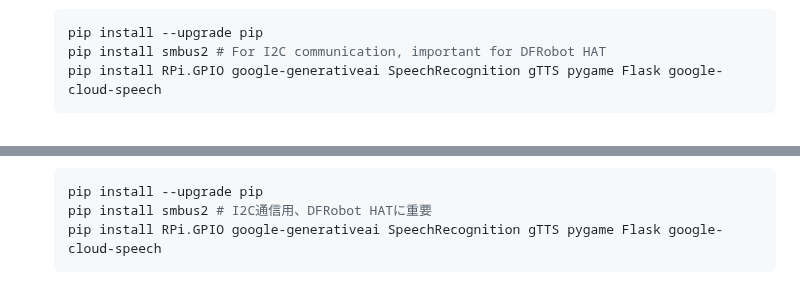
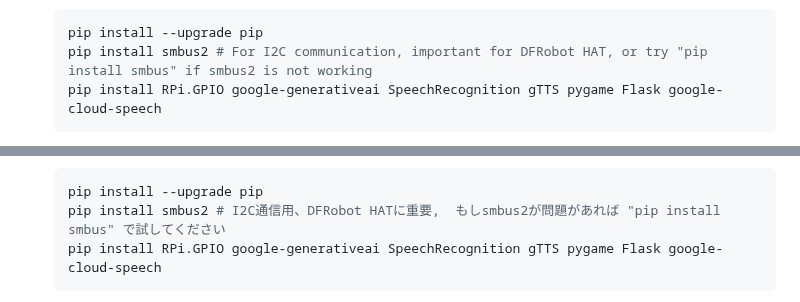
Before and after one commit to Nilcreator/FablabKannaiRobotClub, a Markdown page: OttoNinjaGemini/NinjaV2/tutorial.md, 2 parts joined by grey strips. Drawn GitHub-style.

````diff
--- a/OttoNinjaGemini/NinjaV2/tutorial.md
+++ b/OttoNinjaGemini/NinjaV2/tutorial.md
@@ -206,7 +206,7 @@ This section involves steps that can take a **very long time** on a Raspberry Pi
     **This entire step will take a very long time (potentially 1-2+ hours) due to compilation on the Pi Zero.** Be patient.
     ```bash
     pip install --upgrade pip
-    pip install smbus2 # For I2C communication, important for DFRobot HAT
+    pip install smbus2 # For I2C communication, important for DFRobot HAT, or try "pip install smbus" if smbus2 is not working
     pip install RPi.GPIO google-generativeai SpeechRecognition gTTS pygame Flask google-cloud-speech
     ```
     *   **Note on PyAudio:** If `SpeechRecognition` or `google-cloud-speech` later complains about PyAudio, and the `apt` packages in step 4.6 didn't cover it, you might need to install it explicitly:
@@ -518,7 +518,7 @@ To use Google Gemini for natural language processing, you'll need an API key. Th
     **このステップ全体はPi Zeroでのコンパイルのため非常に時間がかかります（1～2時間以上かかる可能性があります）。** 辛抱強く待ってください。
     ```bash
     pip install --upgrade pip
-    pip install smbus2 # I2C通信用、DFRobot HATに重要
+    pip install smbus2 # I2C通信用、DFRobot HATに重要,  もしsmbus2が問題があれば "pip install smbus" で試してください
     pip install RPi.GPIO google-generativeai SpeechRecognition gTTS pygame Flask google-cloud-speech
     ```
     *   **PyAudioに関する注意:** もし後で `SpeechRecognition` や `google-cloud-speech` がPyAudioについてエラーを出す場合で、ステップ4.6の `apt` パッケージでカバーされていなかった場合は、明示的にインストールする必要があるかもしれません：
````
